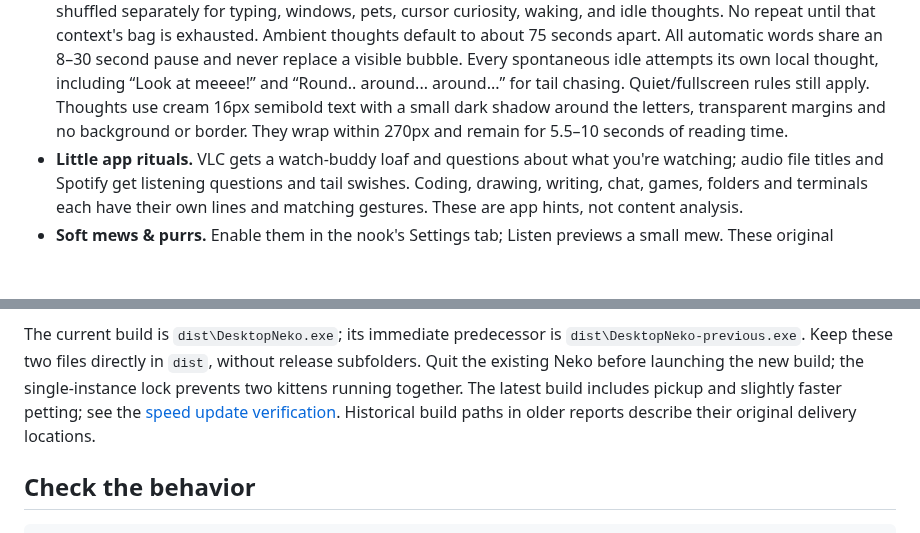
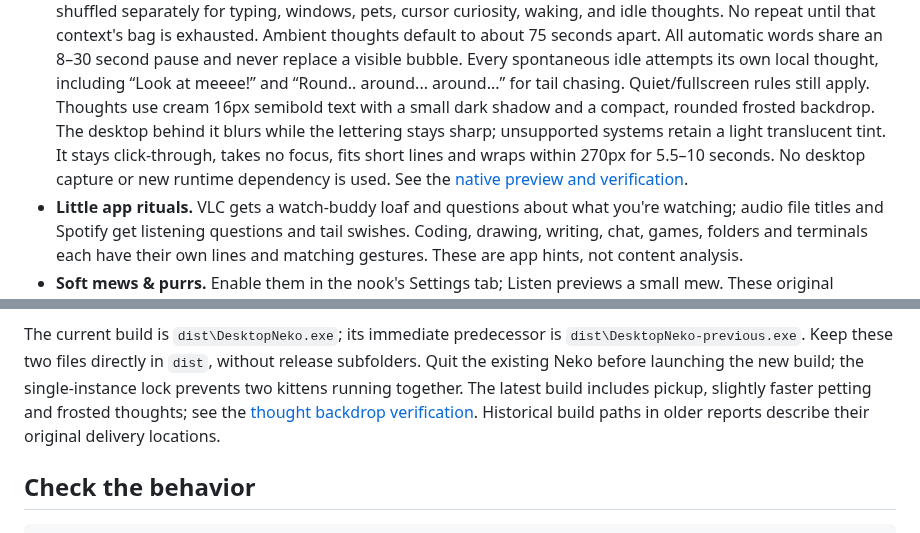
Before and after one commit to sobiswriter/Neko, a Markdown page: README.md, 2 parts joined by grey strips. GitHub-like rendering; blank space fills up the shorter version.

Commit message:
feat: add compact click-through frosted thoughts

```diff
--- a/README.md
+++ b/README.md
@@ -100,9 +100,12 @@ Soft sounds are optional and off until you enable them.
   All automatic words share an 8–30 second pause and never replace a visible bubble.
   Every spontaneous idle attempts its own local thought, including “Look at meeee!”
   and “Round.. around... around...” for tail chasing. Quiet/fullscreen rules still apply.
-  Thoughts use cream 16px semibold text with a small dark shadow around the letters,
-  transparent margins and no background or border. They wrap within 270px and
-  remain for 5.5–10 seconds of reading time.
+  Thoughts use cream 16px semibold text with a small dark shadow and a compact,
+  rounded frosted backdrop. The desktop behind it blurs while the lettering stays
+  sharp; unsupported systems retain a light translucent tint. It stays click-through,
+  takes no focus, fits short lines and wraps within 270px for 5.5–10 seconds.
+  No desktop capture or new runtime dependency is used. See the
+  [native preview and verification](docs/thought-backdrop-validation.md).
 - **Little app rituals.** VLC gets a watch-buddy loaf and questions about what
   you're watching; audio file titles and Spotify get listening questions and tail
   swishes. Coding, drawing, writing, chat, games, folders and terminals each have
@@ -196,8 +199,8 @@ The current build is `dist\DesktopNeko.exe`; its immediate predecessor is
 `dist\DesktopNeko-previous.exe`. Keep these two files directly in `dist`, without
 release subfolders. Quit the existing Neko before launching the new build;
 the single-instance lock prevents two kittens running together.
-The latest build includes pickup and slightly faster petting; see the
-[speed update verification](docs/petting-speed-validation.md). Historical build paths
+The latest build includes pickup, slightly faster petting and frosted thoughts; see the
+[thought backdrop verification](docs/thought-backdrop-validation.md). Historical build paths
 in older reports describe their original delivery locations.
 
 ## Check the behavior
```
Also changed, not shown: docs/thought-backdrop-validation.md (added, +34 -0 lines), framemaster.md (+2 -1 lines), docs/neko-thoughts-native.png (added), 8 other files.
